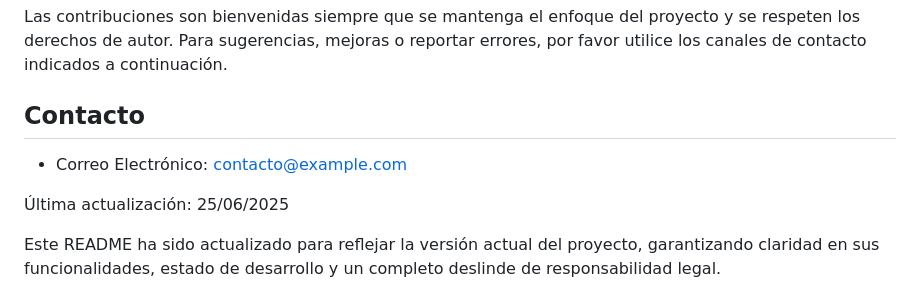
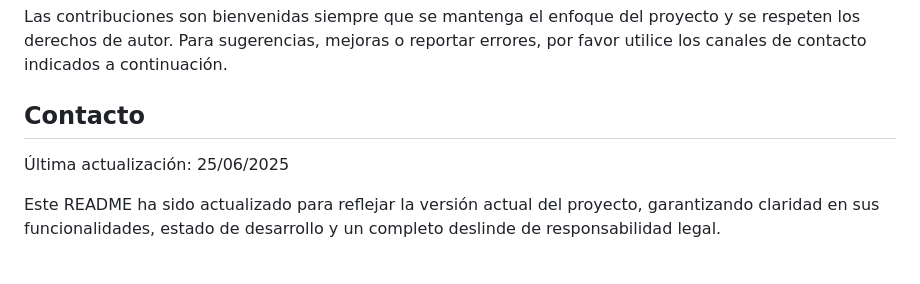
Before and after one commit to eslay07/GestorCompras, a Markdown page: README.md, the part around the change. GitHub-like rendering; blank space fills up the shorter version.

```diff
--- a/README.md
+++ b/README.md
@@ -87,7 +87,7 @@ pytest
 
 Contacto
 --------
-- Correo Electrónico: contacto@example.com
+
 
 
  Última actualización: 25/06/2025
```
